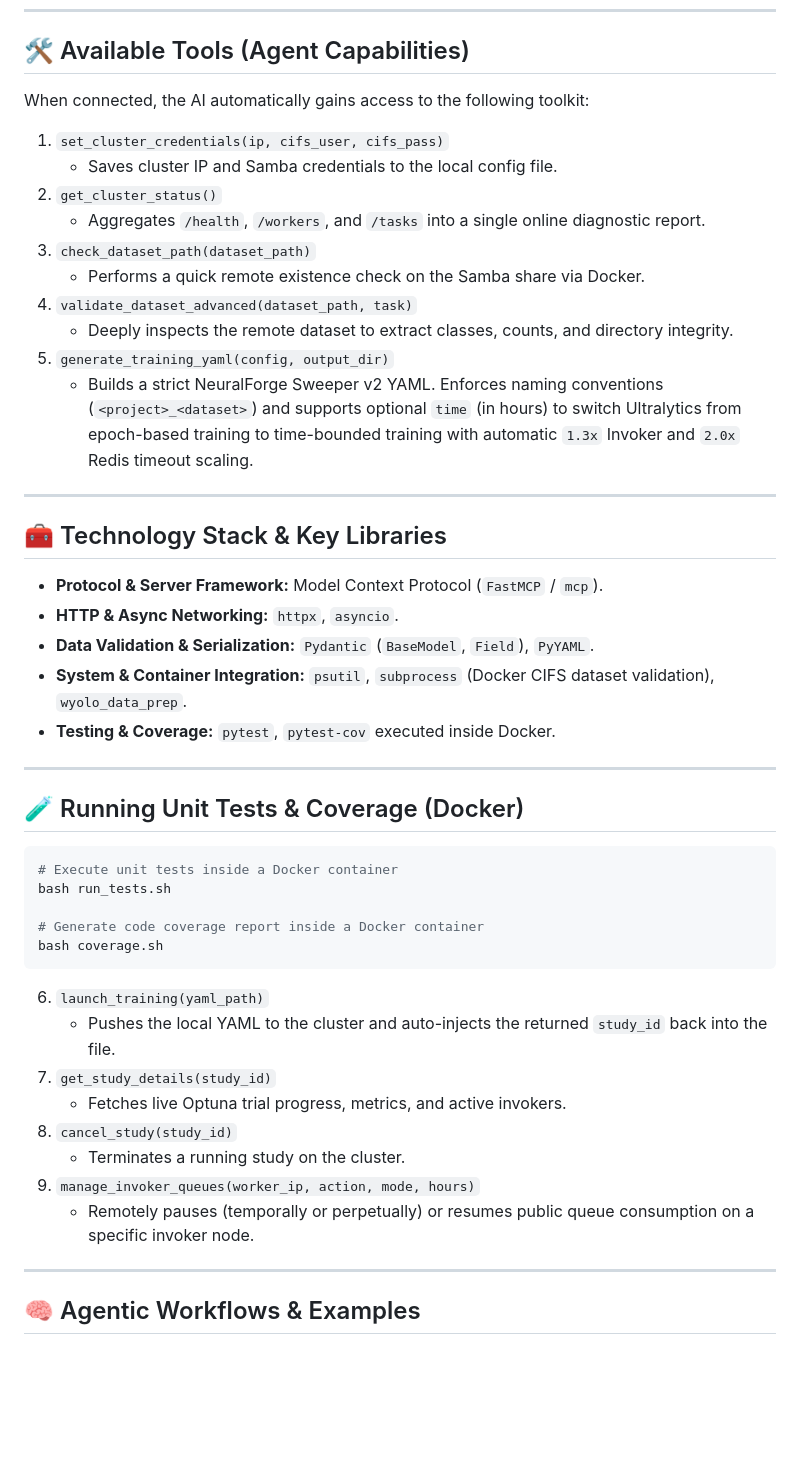
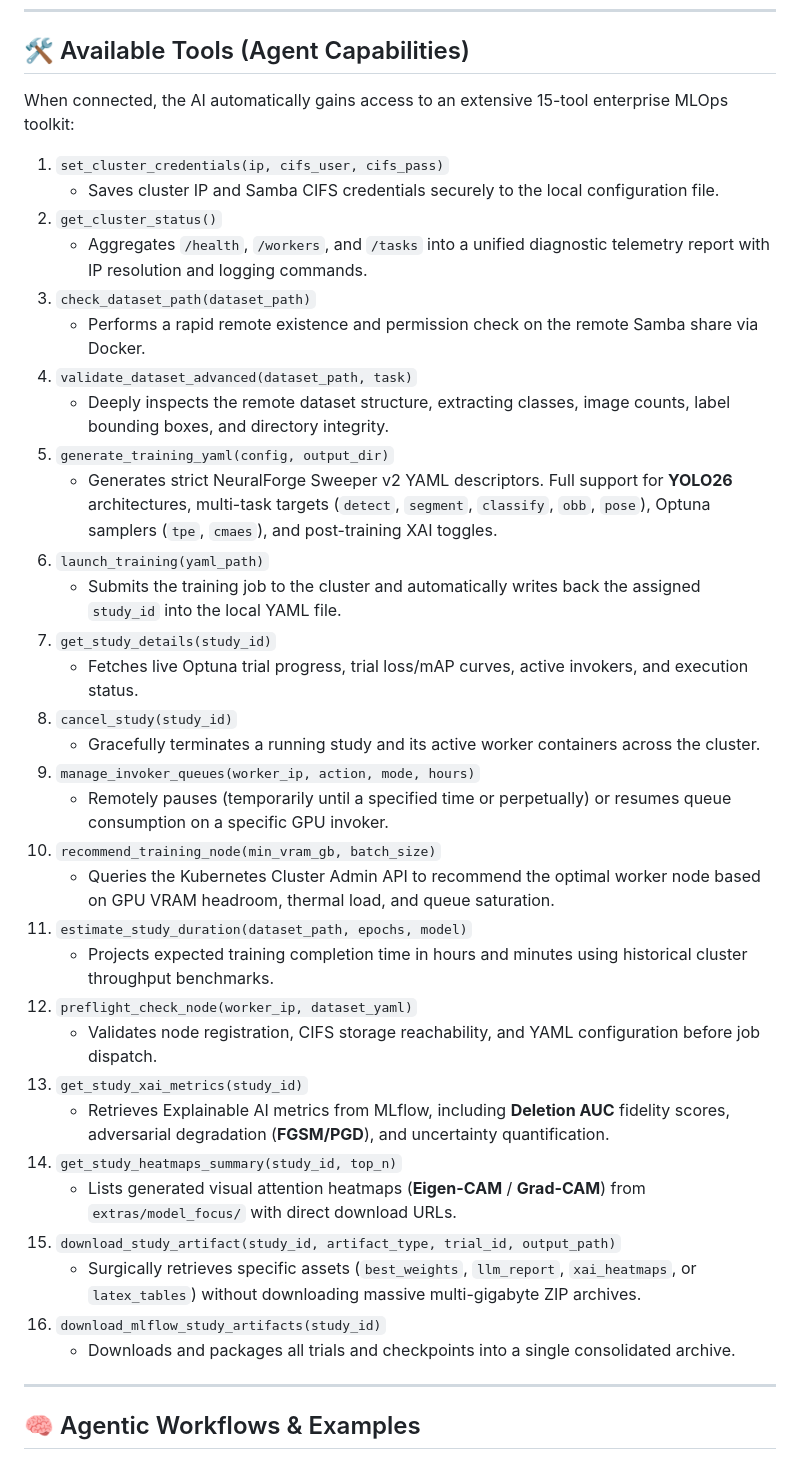
Before and after one commit to wisrovi/wyoloservice2_mcp, a Markdown page: README.md, the part around the change. Drawn GitHub-style; blank space fills up the shorter version.

Commit message:
[DOCS] Expand tool documentation to cover all 16 enterprise MLOps capabilities

````diff
--- a/README.md
+++ b/README.md
@@ -147,46 +147,40 @@ Navigate to `Cursor Settings > Features > MCP` and add a new server using the co
 
 ## 🛠️ Available Tools (Agent Capabilities)
 
-When connected, the AI automatically gains access to the following toolkit:
+When connected, the AI automatically gains access to an extensive 15-tool enterprise MLOps toolkit:
 
 1. `set_cluster_credentials(ip, cifs_user, cifs_pass)`
-   - Saves cluster IP and Samba credentials to the local config file.
+   - Saves cluster IP and Samba CIFS credentials securely to the local configuration file.
 2. `get_cluster_status()`
-   - Aggregates `/health`, `/workers`, and `/tasks` into a single online diagnostic report.
+   - Aggregates `/health`, `/workers`, and `/tasks` into a unified diagnostic telemetry report with IP resolution and logging commands.
 3. `check_dataset_path(dataset_path)`
-   - Performs a quick remote existence check on the Samba share via Docker.
+   - Performs a rapid remote existence and permission check on the remote Samba share via Docker.
 4. `validate_dataset_advanced(dataset_path, task)`
-   - Deeply inspects the remote dataset to extract classes, counts, and directory integrity.
+   - Deeply inspects the remote dataset structure, extracting classes, image counts, label bounding boxes, and directory integrity.
 5. `generate_training_yaml(config, output_dir)`
-   - Builds a strict NeuralForge Sweeper v2 YAML. Enforces naming conventions (`<project>_<dataset>`) and supports optional `time` (in hours) to switch Ultralytics from epoch-based training to time-bounded training with automatic `1.3x` Invoker and `2.0x` Redis timeout scaling.
-
----
-
-## 🧰 Technology Stack & Key Libraries
-*   **Protocol & Server Framework:** Model Context Protocol (`FastMCP` / `mcp`).
-*   **HTTP & Async Networking:** `httpx`, `asyncio`.
-*   **Data Validation & Serialization:** `Pydantic` (`BaseModel`, `Field`), `PyYAML`.
-*   **System & Container Integration:** `psutil`, `subprocess` (Docker CIFS dataset validation), `wyolo_data_prep`.
-*   **Testing & Coverage:** `pytest`, `pytest-cov` executed inside Docker.
-
----
-
-## 🧪 Running Unit Tests & Coverage (Docker)
-```bash
-# Execute unit tests inside a Docker container
-bash run_tests.sh
-
-# Generate code coverage report inside a Docker container
-bash coverage.sh
-```
+   - Generates strict NeuralForge Sweeper v2 YAML descriptors. Full support for **YOLO26** architectures, multi-task targets (`detect`, `segment`, `classify`, `obb`, `pose`), Optuna samplers (`tpe`, `cmaes`), and post-training XAI toggles.
 6. `launch_training(yaml_path)`
-   - Pushes the local YAML to the cluster and auto-injects the returned `study_id` back into the file.
+   - Submits the training job to the cluster and automatically writes back the assigned `study_id` into the local YAML file.
 7. `get_study_details(study_id)`
-   - Fetches live Optuna trial progress, metrics, and active invokers.
+   - Fetches live Optuna trial progress, trial loss/mAP curves, active invokers, and execution status.
 8. `cancel_study(study_id)`
-   - Terminates a running study on the cluster.
+   - Gracefully terminates a running study and its active worker containers across the cluster.
 9. `manage_invoker_queues(worker_ip, action, mode, hours)`
-   - Remotely pauses (temporally or perpetually) or resumes public queue consumption on a specific invoker node.
+   - Remotely pauses (temporarily until a specified time or perpetually) or resumes queue consumption on a specific GPU invoker.
+10. `recommend_training_node(min_vram_gb, batch_size)`
+    - Queries the Kubernetes Cluster Admin API to recommend the optimal worker node based on GPU VRAM headroom, thermal load, and queue saturation.
+11. `estimate_study_duration(dataset_path, epochs, model)`
+    - Projects expected training completion time in hours and minutes using historical cluster throughput benchmarks.
+12. `preflight_check_node(worker_ip, dataset_yaml)`
+    - Validates node registration, CIFS storage reachability, and YAML configuration before job dispatch.
+13. `get_study_xai_metrics(study_id)`
+    - Retrieves Explainable AI metrics from MLflow, including **Deletion AUC** fidelity scores, adversarial degradation (**FGSM/PGD**), and uncertainty quantification.
+14. `get_study_heatmaps_summary(study_id, top_n)`
+    - Lists generated visual attention heatmaps (**Eigen-CAM** / **Grad-CAM**) from `extras/model_focus/` with direct download URLs.
+15. `download_study_artifact(study_id, artifact_type, trial_id, output_path)`
+    - Surgically retrieves specific assets (`best_weights`, `llm_report`, `xai_heatmaps`, or `latex_tables`) without downloading massive multi-gigabyte ZIP archives.
+16. `download_mlflow_study_artifacts(study_id)`
+    - Downloads and packages all trials and checkpoints into a single consolidated archive.
 
 ---
 
````
